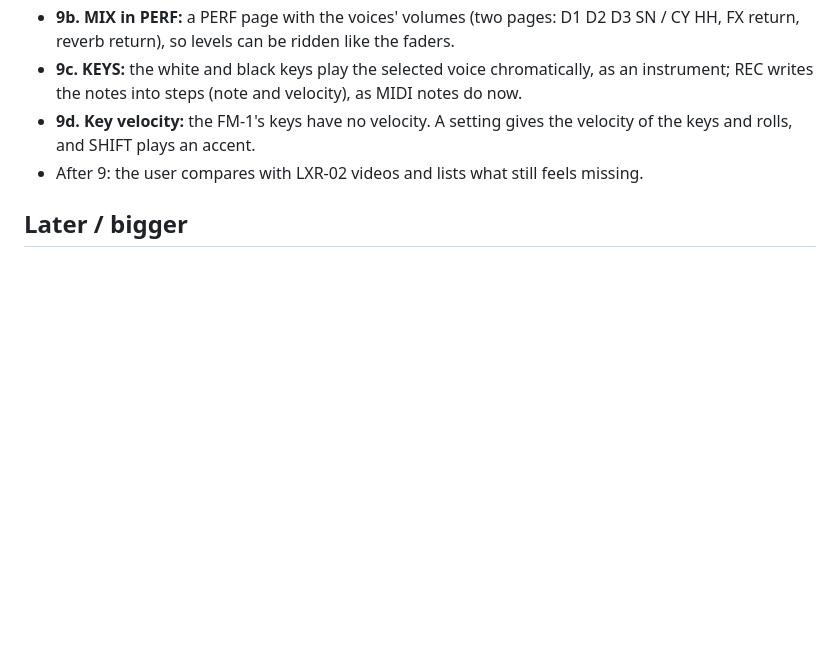
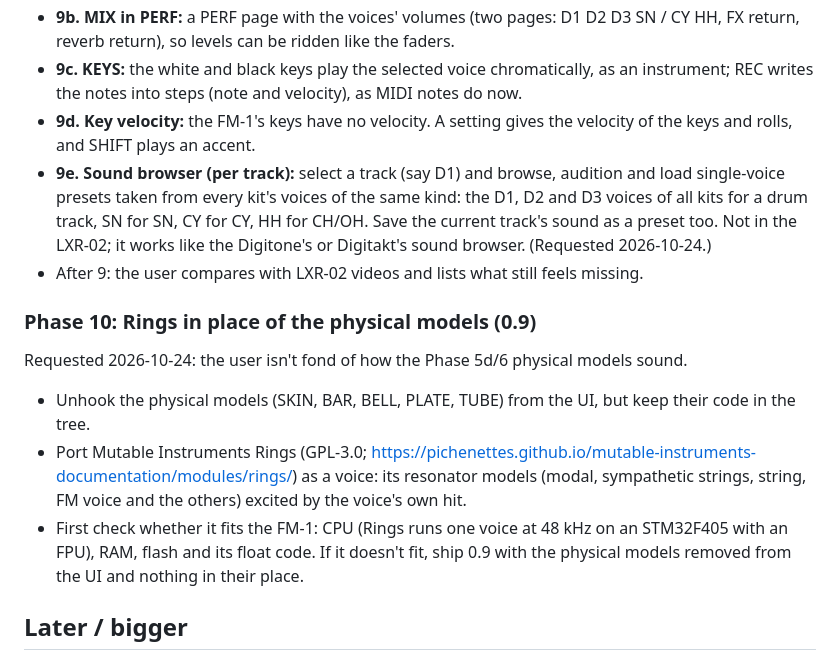
Before and after one commit to dmajka/elixir, a Markdown page: ROADMAP.md, the part around one of its changes. Rendered like a GitHub page; blank space fills up the shorter version.

Commit message:
Roadmap: a per-track sound browser (9e) and Rings (Phase 10)
Co-Authored-By: Claude Opus 5.5 <noreply@anthropic.com>

```diff
--- a/ROADMAP.md
+++ b/ROADMAP.md
@@ -429,7 +429,15 @@ Planned:
 - **9b. MIX in PERF:** a PERF page with the voices' volumes (two pages: D1 D2 D3 SN / CY HH, FX return, reverb return), so levels can be ridden like the faders.
 - **9c. KEYS:** the white and black keys play the selected voice chromatically, as an instrument; REC writes the notes into steps (note and velocity), as MIDI notes do now.
 - **9d. Key velocity:** the FM-1's keys have no velocity. A setting gives the velocity of the keys and rolls, and SHIFT plays an accent.
+- **9e. Sound browser (per track):** select a track (say D1) and browse, audition and load single-voice presets taken from every kit's voices of the same kind: the D1, D2 and D3 voices of all kits for a drum track, SN for SN, CY for CY, HH for CH/OH. Save the current track's sound as a preset too. Not in the LXR-02; it works like the Digitone's or Digitakt's sound browser. (Requested 2026-10-24.)
 - After 9: the user compares with LXR-02 videos and lists what still feels missing.
+
+### Phase 10: Rings in place of the physical models (0.9)
+
+Requested 2026-10-24: the user isn't fond of how the Phase 5d/6 physical models sound.
+- Unhook the physical models (SKIN, BAR, BELL, PLATE, TUBE) from the UI, but keep their code in the tree.
+- Port Mutable Instruments Rings (GPL-3.0; https://pichenettes.github.io/mutable-instruments-documentation/modules/rings/) as a voice: its resonator models (modal, sympathetic strings, string, FM voice and the others) excited by the voice's own hit.
+- First check whether it fits the FM-1: CPU (Rings runs one voice at 48 kHz on an STM32F405 with an FPU), RAM, flash and its float code. If it doesn't fit, ship 0.9 with the physical models removed from the UI and nothing in their place.
 
 ## Later / bigger
 
```
Also changed, not shown: other parts of ROADMAP.md (+1 -1 lines).
